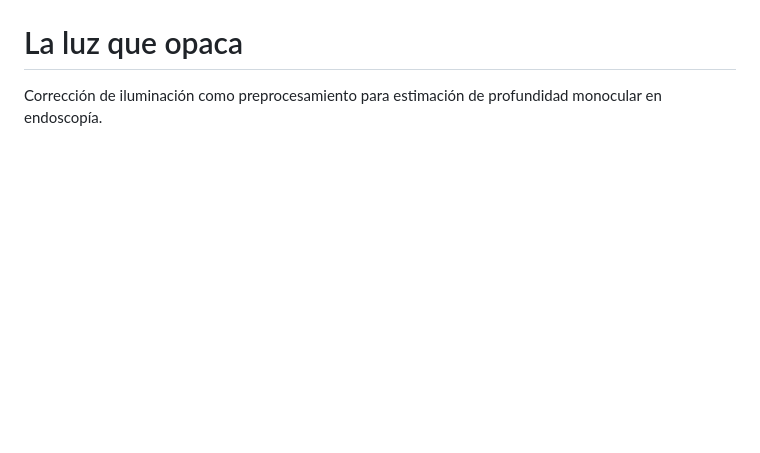
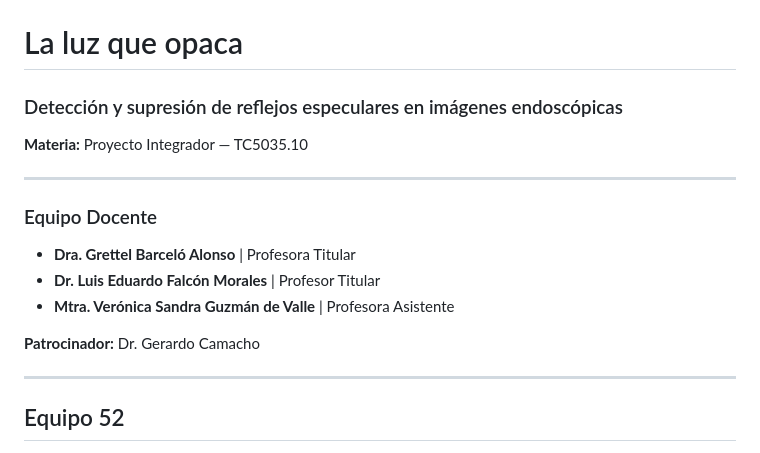
Before and after one commit to jmtoral/proyecto_integrador_52, a Markdown page: README.md, the part around one of its changes. Rendered like a GitHub page; blank space fills up the shorter version.

```diff
--- a/README.md
+++ b/README.md
@@ -1,3 +23,18 @@
 # La luz que opaca
+### Detección y supresión de reflejos especulares en imágenes endoscópicas
 
-Corrección de iluminación como preprocesamiento para estimación de profundidad monocular en endoscopía.
+**Materia:** Proyecto Integrador — TC5035.10
+
+---
+
+### Equipo Docente
+* **Dra. Grettel Barceló Alonso** | Profesora Titular
+* **Dr. Luis Eduardo Falcón Morales** | Profesor Titular
+* **Mtra. Verónica Sandra Guzmán de Valle** | Profesora Asistente
+
+**Patrocinador:** Dr. Gerardo Camacho
+
+---
+
+## Equipo 52
+
```
Also changed, not shown: other parts of README.md (+70 -20 lines).
